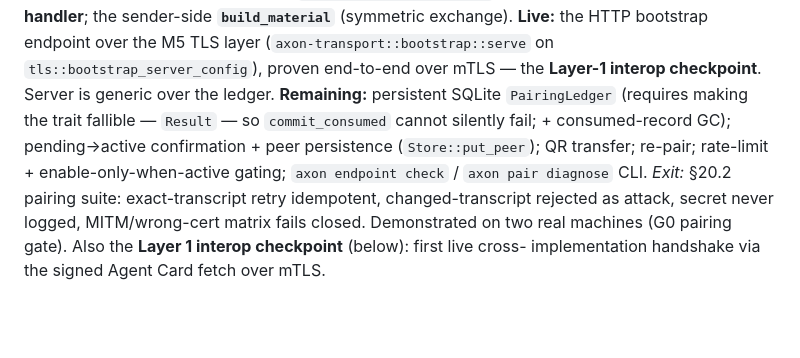
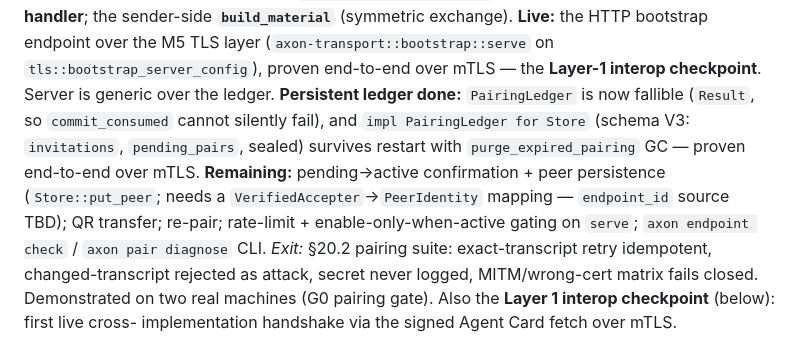
Before and after one commit to zarbafian/akson, a Markdown page: design/2026-07-16-implementation-plan.md, the part around the change. Rendered like a GitHub page; blank space fills up the shorter version.

Commit message:
docs(plan): persistent pairing ledger done (fallible trait + SQLite + GC)

```diff
--- a/design/2026-07-16-implementation-plan.md
+++ b/design/2026-07-16-implementation-plan.md
@@ -291,11 +291,14 @@ binding) and the **handler**; the sender-side **`build_material`** (symmetric
 exchange). **Live:** the HTTP bootstrap endpoint over the M5 TLS layer
 (`axon-transport::bootstrap::serve` on `tls::bootstrap_server_config`), proven
 end-to-end over mTLS — the **Layer-1 interop checkpoint**. Server is generic
-over the ledger. **Remaining:** persistent SQLite `PairingLedger` (requires
-making the trait fallible — `Result` — so `commit_consumed` cannot silently
-fail; + consumed-record GC); pending→active confirmation + peer persistence
-(`Store::put_peer`); QR transfer; re-pair; rate-limit + enable-only-when-active
-gating; `axon endpoint check` / `axon pair diagnose` CLI.
+over the ledger. **Persistent ledger done:** `PairingLedger` is now fallible
+(`Result`, so `commit_consumed` cannot silently fail), and `impl PairingLedger
+for Store` (schema V3: `invitations`, `pending_pairs`, sealed) survives restart
+with `purge_expired_pairing` GC — proven end-to-end over mTLS.
+**Remaining:** pending→active confirmation + peer persistence (`Store::put_peer`;
+needs a `VerifiedAccepter`→`PeerIdentity` mapping — `endpoint_id` source TBD);
+QR transfer; re-pair; rate-limit + enable-only-when-active gating on `serve`;
+`axon endpoint check` / `axon pair diagnose` CLI.
 *Exit:* §20.2 pairing suite: exact-transcript retry idempotent,
 changed-transcript rejected as attack, secret never logged, MITM/wrong-cert
 matrix fails closed. Demonstrated on two real machines (G0 pairing gate).
```
